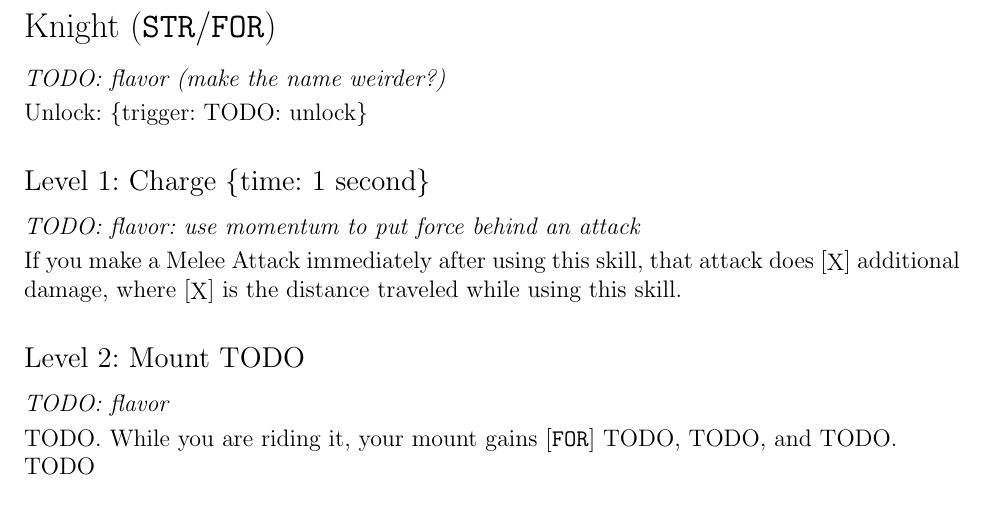
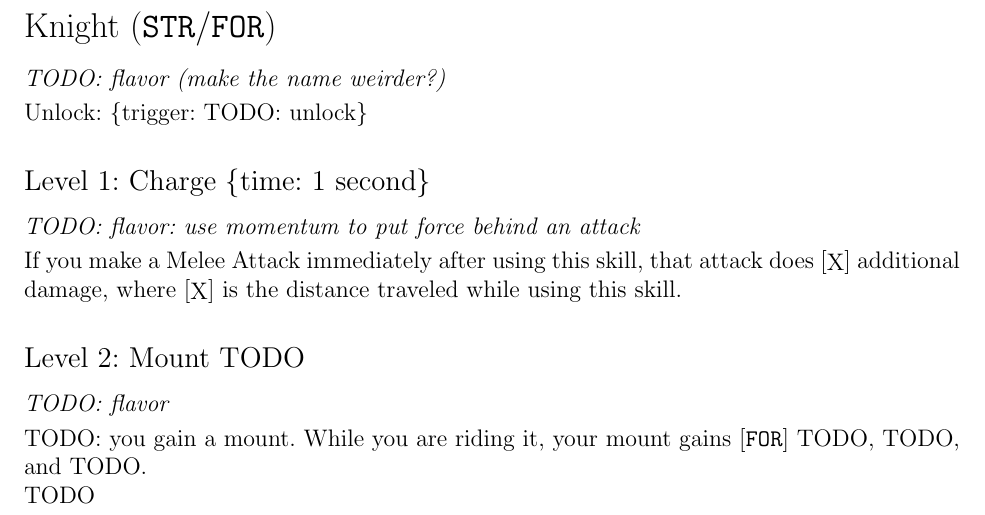
Before and after one commit to Alex-Fischman/najigi, a LaTeX document (najigi.tex): part of page 8 of 10, cut so that both start at the same text. Compiled offline with pdfLaTeX.

Commit message:
Update Mount

```diff
--- a/najigi.tex
+++ b/najigi.tex
@@ -244,7 +244,7 @@ TODO
 
 \Skill{2}{Mount}{TODO}
 {TODO: flavor}
-{TODO. While you are riding it, your mount gains [\FOR] TODO, TODO, and TODO.}
+{TODO: you gain a mount. While you are riding it, your mount gains [\FOR] TODO, TODO, and TODO.}
 
 TODO
 
```
Also changed, not shown: najigi.pdf.
